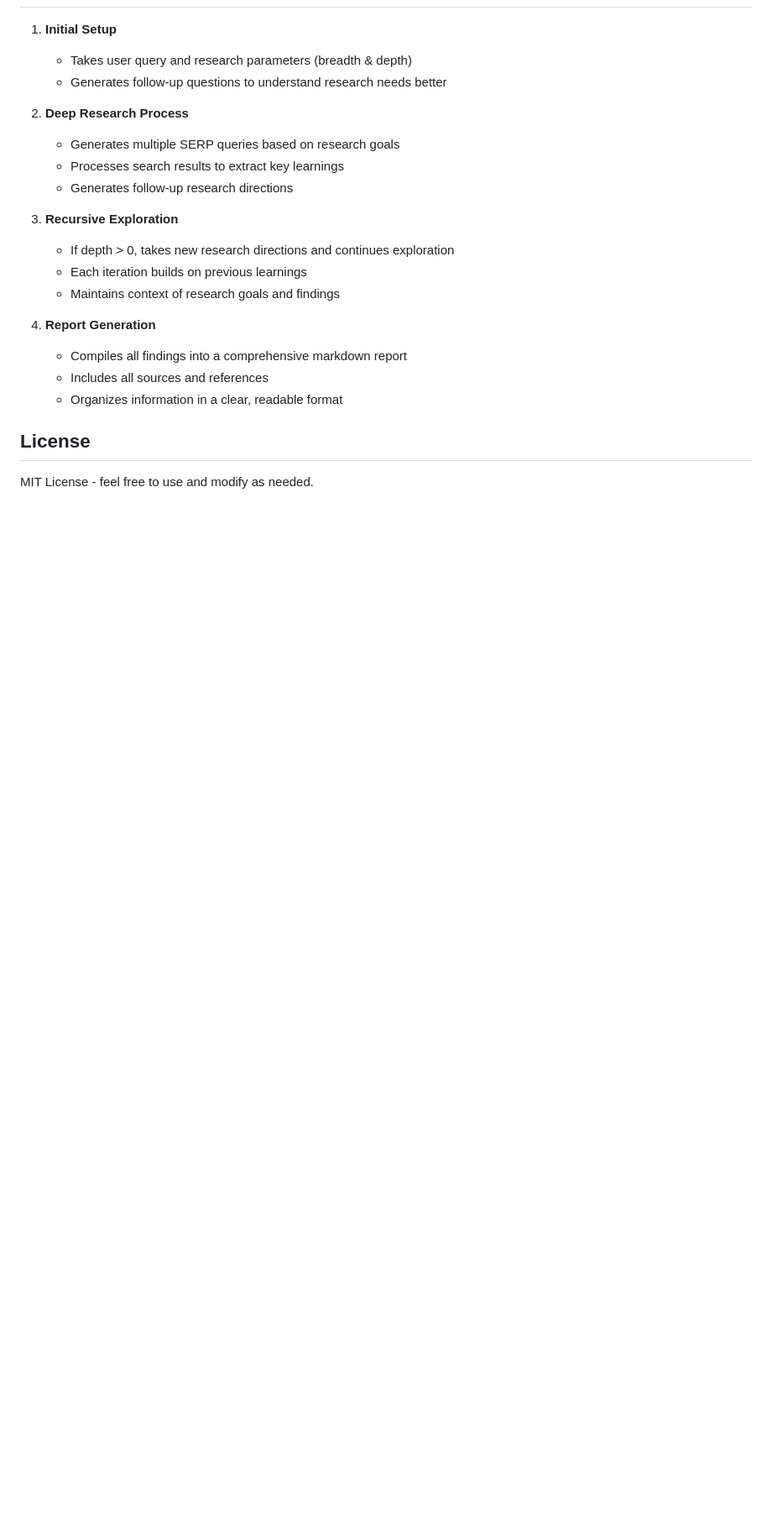
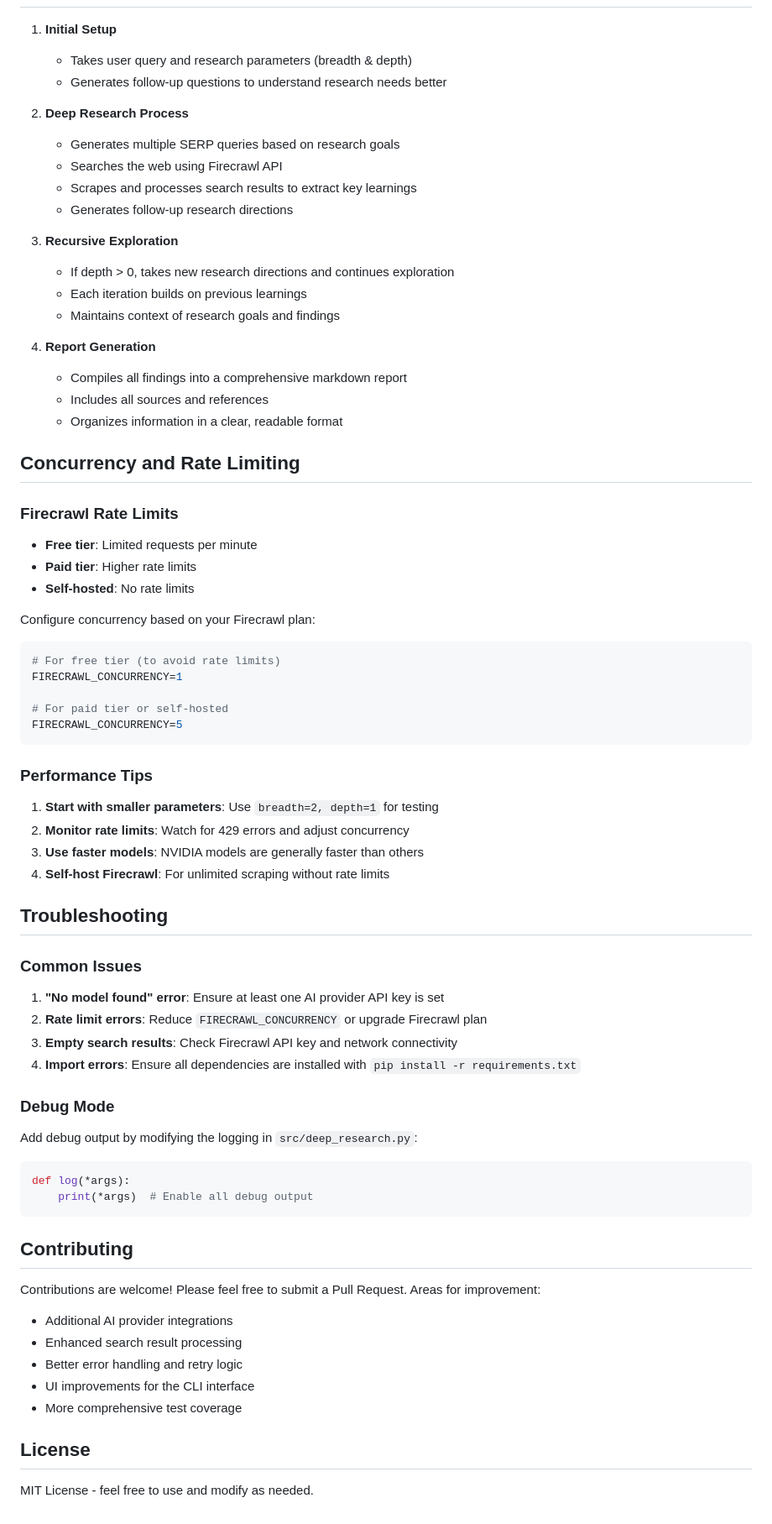
Before and after one commit to Finance-LLMs/deep-research-python, a Markdown page: README.md, the part around one of its changes. Shown at 84% size. Drawn GitHub-style; blank space fills up the shorter version.

````diff
--- a/README.md
+++ b/README.md
@@ -223,17 +258,15 @@ These will take the highest priority if set.
 
 1. **Initial Setup**
-
    - Takes user query and research parameters (breadth & depth)
    - Generates follow-up questions to understand research needs better
 
 2. **Deep Research Process**
-
    - Generates multiple SERP queries based on research goals
-   - Processes search results to extract key learnings
+   - Searches the web using Firecrawl API
+   - Scrapes and processes search results to extract key learnings
    - Generates follow-up research directions
 
 3. **Recursive Exploration**
-
    - If depth > 0, takes new research directions and continues exploration
    - Each iteration builds on previous learnings
    - Maintains context of research goals and findings
@@ -243,6 +276,59 @@ These will take the highest priority if set.
    - Includes all sources and references
    - Organizes information in a clear, readable format
 
+## Concurrency and Rate Limiting
+
+### Firecrawl Rate Limits
+
+- **Free tier**: Limited requests per minute
+- **Paid tier**: Higher rate limits
+- **Self-hosted**: No rate limits
+
+Configure concurrency based on your Firecrawl plan:
+
+```bash
+# For free tier (to avoid rate limits)
+FIRECRAWL_CONCURRENCY=1
+
+# For paid tier or self-hosted
+FIRECRAWL_CONCURRENCY=5
+```
+
+### Performance Tips
+
+1. **Start with smaller parameters**: Use `breadth=2, depth=1` for testing
+2. **Monitor rate limits**: Watch for 429 errors and adjust concurrency
+3. **Use faster models**: NVIDIA models are generally faster than others
+4. **Self-host Firecrawl**: For unlimited scraping without rate limits
+
+## Troubleshooting
+
+### Common Issues
+
+1. **"No model found" error**: Ensure at least one AI provider API key is set
+2. **Rate limit errors**: Reduce `FIRECRAWL_CONCURRENCY` or upgrade Firecrawl plan
+3. **Empty search results**: Check Firecrawl API key and network connectivity
+4. **Import errors**: Ensure all dependencies are installed with `pip install -r requirements.txt`
+
+### Debug Mode
+
+Add debug output by modifying the logging in `src/deep_research.py`:
+
+```python
+def log(*args):
+    print(*args)  # Enable all debug output
+```
+
+## Contributing
+
+Contributions are welcome! Please feel free to submit a Pull Request. Areas for improvement:
+
+- Additional AI provider integrations
+- Enhanced search result processing
+- Better error handling and retry logic
+- UI improvements for the CLI interface
+- More comprehensive test coverage
+
 ## License
 
 MIT License - feel free to use and modify as needed.
````
Also changed, not shown: other parts of README.md (+109 -74 lines), README_PYTHON.md (deleted, +0 -113 lines).
